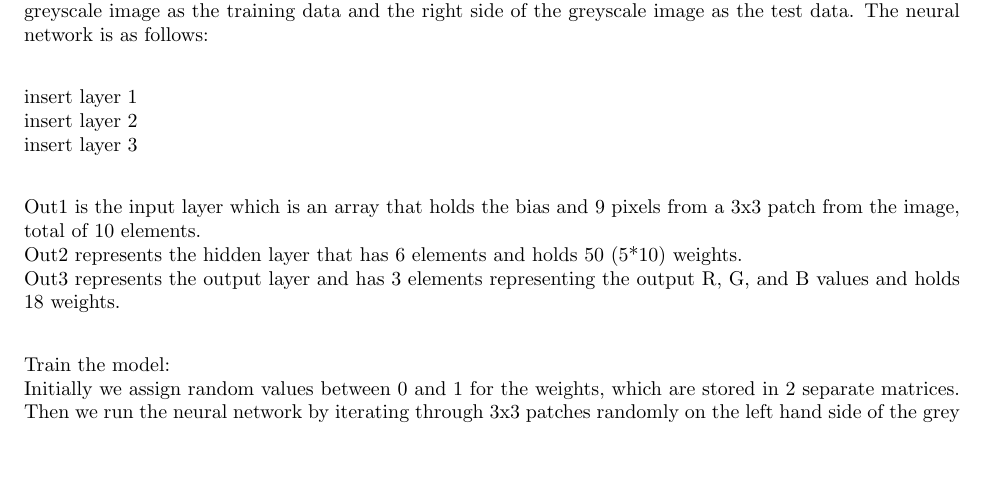
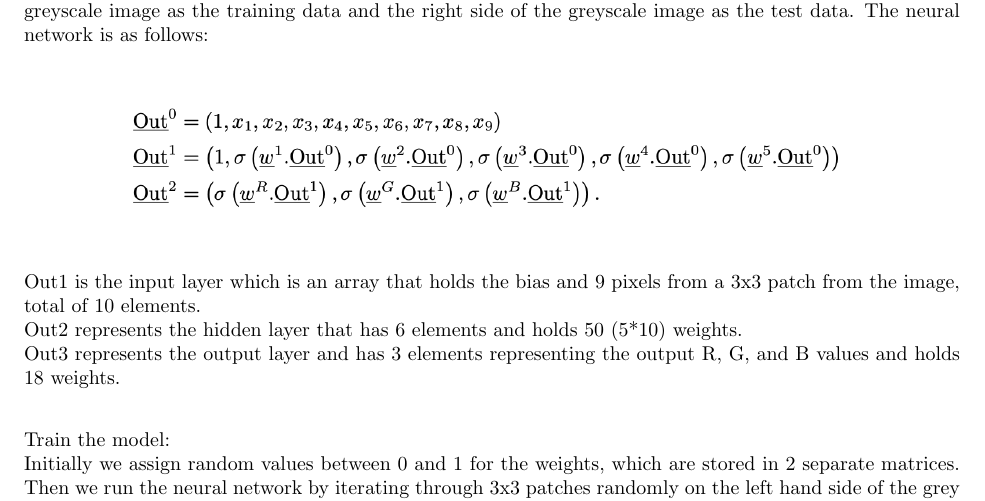
Before and after one commit to afar557/Colorizing, a LaTeX document (Latex/Colorizing.tex): part of page 2 of 4, cut so that both start at the same text, the shorter picture padded with empty space. Compiled offline with pdfLaTeX.

Commit message:
Added ayers image to report

```diff
--- a/Latex/Colorizing.tex
+++ b/Latex/Colorizing.tex
@@ -100,9 +100,10 @@
         For the improved agent we used a neural network with 3 layers in order to accomplish recoloring the image. First we convert the image into the greyscale version. Similar to the basic agent, we use the left side of the greyscale image as the training data and the right side of the greyscale image as the test data.
         The neural network is as follows: \\
 
-        insert layer 1 \\
-        insert layer 2 \\
-        insert layer 3 \\
+        \begin{figure}[H]
+            \centering
+        	\IfFileExists{images/Layers.png}{\includegraphics[width=0.8\textwidth]{images/Layers.png}}{No Figure Yet}
+        \end{figure}
 
         Out1 is the input layer which is an array that holds the bias and 9 pixels from a 3x3 patch from the image, total of 10 elements. \\
         Out2 represents the hidden layer that has 6 elements and holds 50 (5*10) weights. \\
```
Also changed, not shown: Latex/images/Layers.png (renamed from Latex/images/Screen Shot 2021-05-05 at 1.00.53 PM.png), Latex/images/Loss.png (renamed from Latex/images/Screen Shot 2021-05-05 at 1.01.06 PM.png), Latex/images/Loss2.png (renamed from Latex/images/Screen Shot 2021-05-05 at 1.01.24 PM.png), Latex/images/NewWeight.png (renamed from Latex/images/Screen Shot 2021-05-05 at 1.01.15 PM.png).
